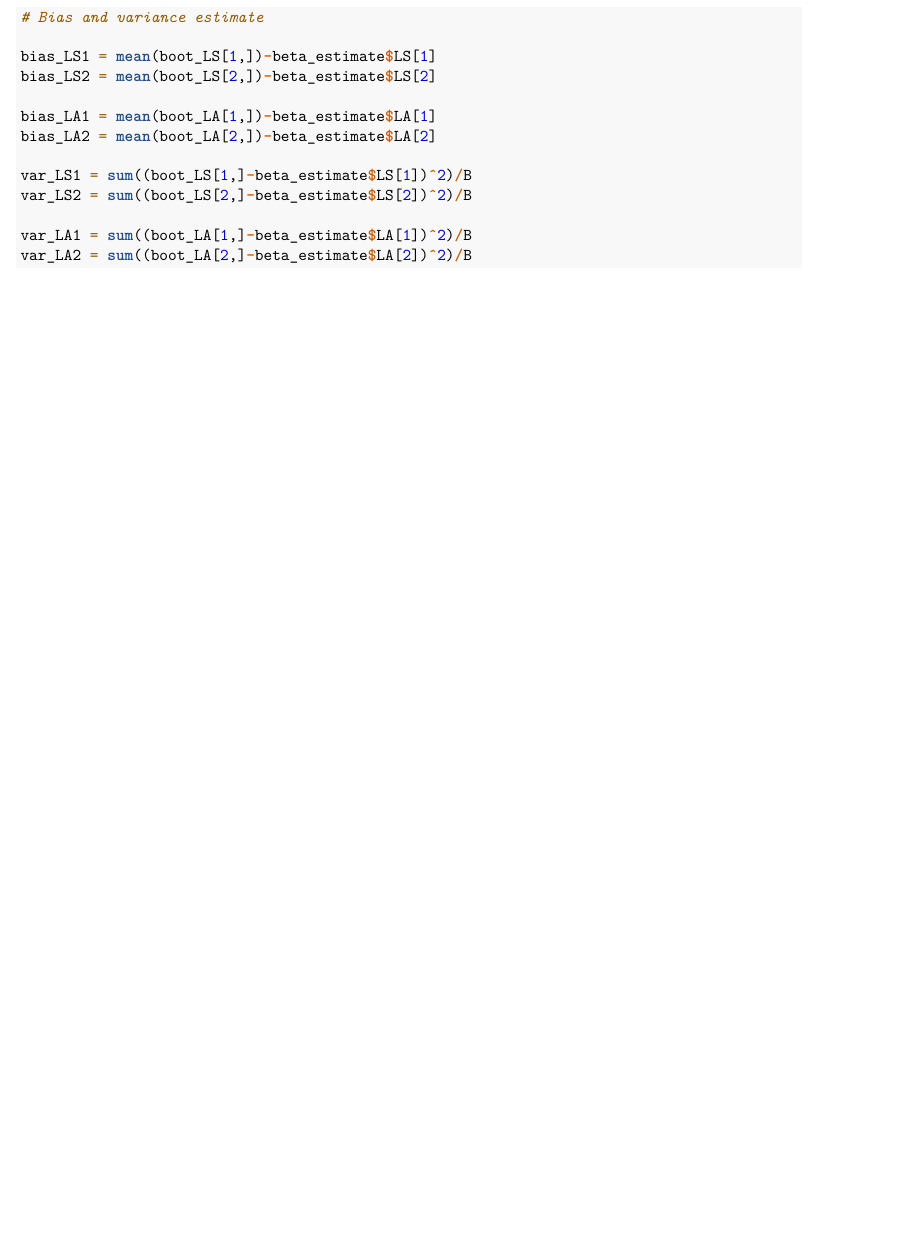
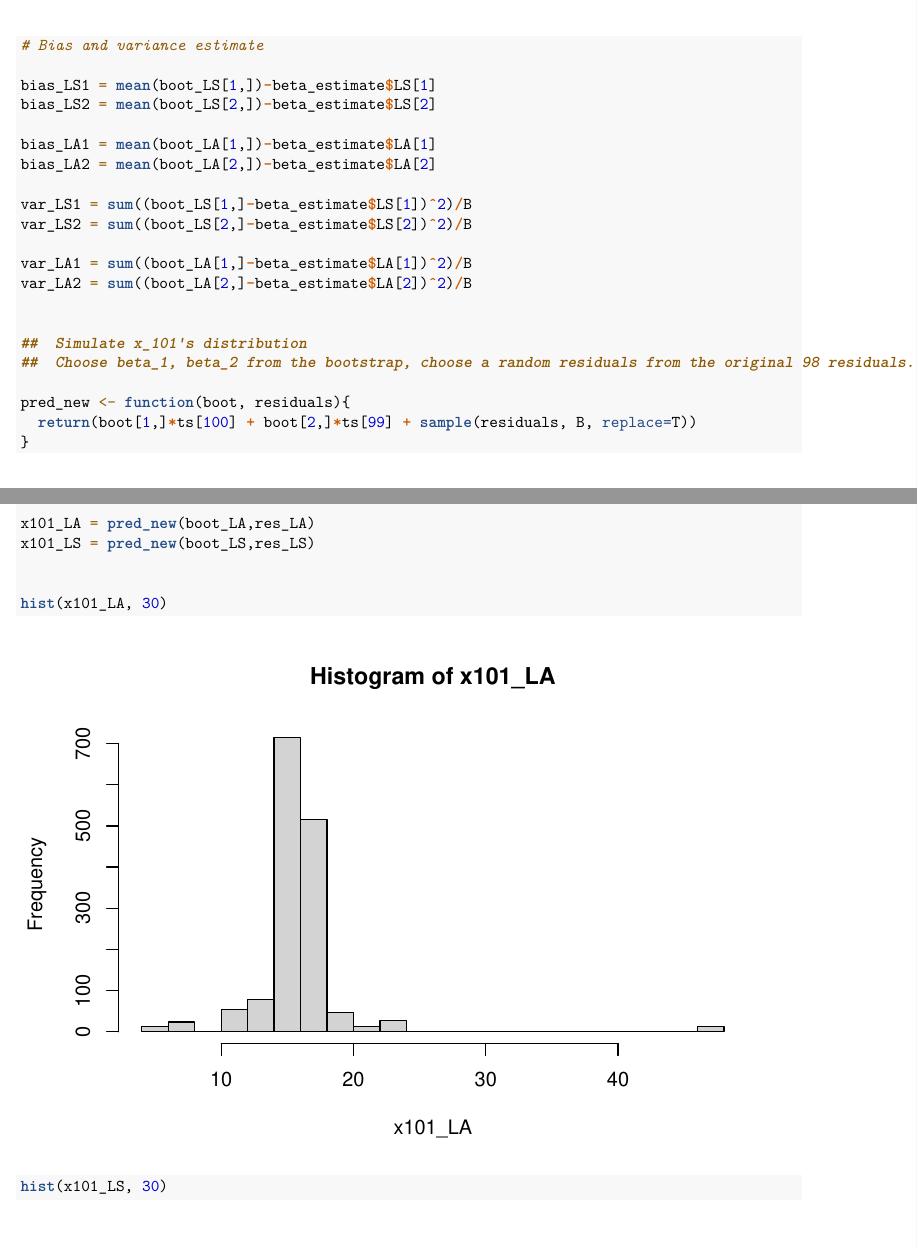
Before and after one commit to martilud/TMA4300project3, an R Markdown document (A.rmd): part of page 2 of 2 before the commit and two parts of pages 2 and 3 of 4 after it, the two joined at a grey line, cut so that both start at the same text, the shorter picture padded with empty space. Rendered offline with R 4.5, knitr and Pandoc, then LaTeX, with nearby package versions; code that draws random numbers runs with fixed seeds of ours.

Commit message:
A2 ferdig kode

```diff
--- a/A.rmd
+++ b/A.rmd
@@ -76,3 +77,17 @@ var_LS2 = sum((boot_LS[2,]-beta_estimate$LS[2])^2)/B
 var_LA1 = sum((boot_LA[1,]-beta_estimate$LA[1])^2)/B
 var_LA2 = sum((boot_LA[2,]-beta_estimate$LA[2])^2)/B
 
+
+##  Simulate x_101's distribution
+##  Choose beta_1, beta_2 from the bootstrap, choose a random residuals from the original 98 residuals.
+
+pred_new <- function(boot, residuals){
+  return(boot[1,]*ts[100] + boot[2,]*ts[99] + sample(residuals, B, replace=T))
+}
+
+x101_LA = pred_new(boot_LA,res_LA)
+x101_LS = pred_new(boot_LS,res_LS)
+
+
+hist(x101_LA, 30)
+hist(x101_LS, 30)
```
Also changed, not shown: A.rmd (4 more changed lines).
